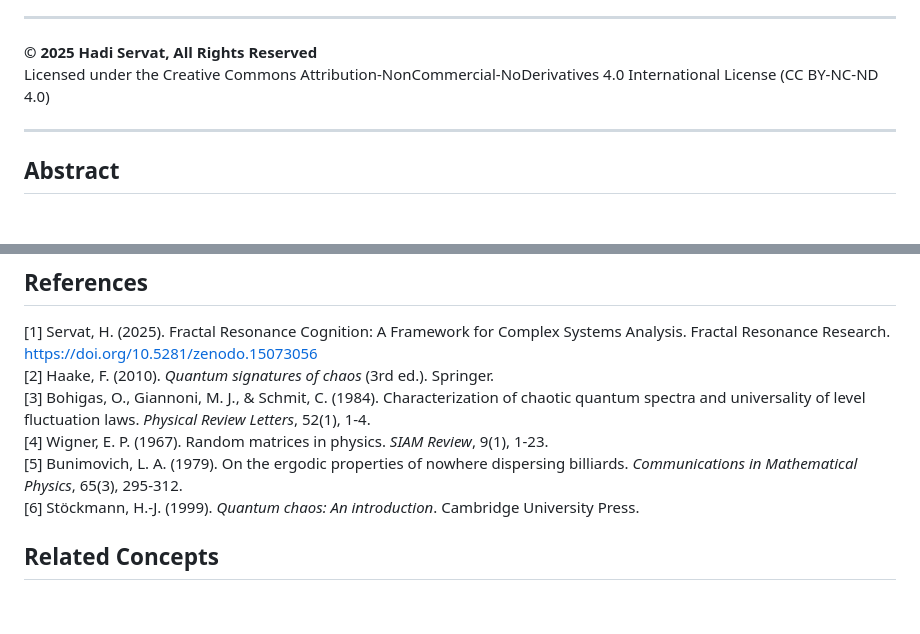
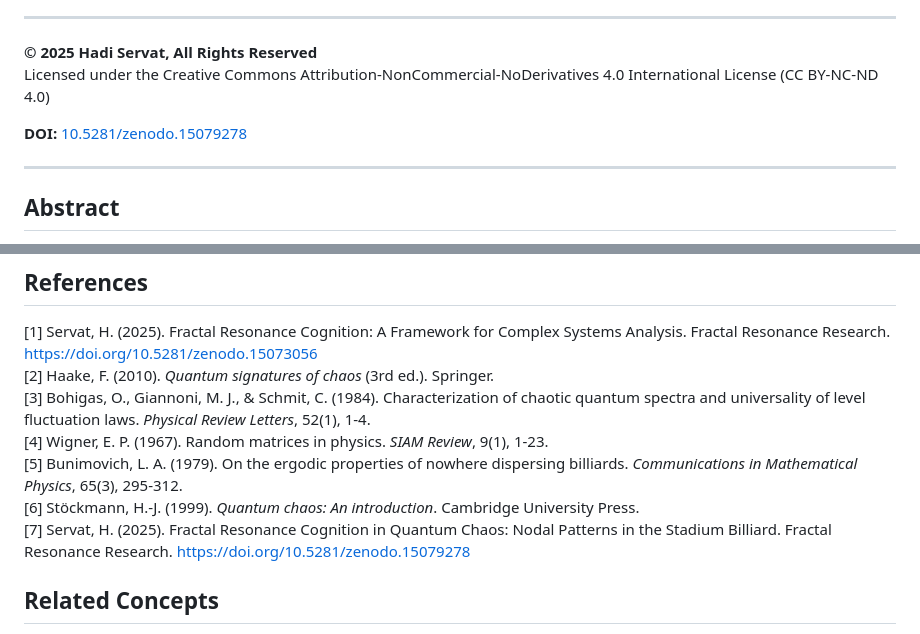
Before and after one commit to FractalResonance/Framework, a Markdown page: publications/FRC_100.002/FRC_100.002_manuscript.md, 2 parts joined by grey strips. GitHub-like rendering; blank space fills up the shorter version.

Commit message:
Update manuscript with DOI and citation information

```diff
--- a/publications/FRC_100.002/FRC_100.002_manuscript.md
+++ b/publications/FRC_100.002/FRC_100.002_manuscript.md
@@ -11,6 +11,8 @@
 
 **© 2025 Hadi Servat, All Rights Reserved**
 Licensed under the Creative Commons Attribution-NonCommercial-NoDerivatives 4.0 International License (CC BY-NC-ND 4.0)
+
+**DOI:** [10.5281/zenodo.15079278](https://doi.org/10.5281/zenodo.15079278)
 
 ---
 
@@ -113,6 +115,7 @@ We have applied the Fractal Resonance Cognition (FRC) framework to the stadium b
 [4] Wigner, E. P. (1967). Random matrices in physics. *SIAM Review*, 9(1), 1-23.
 [5] Bunimovich, L. A. (1979). On the ergodic properties of nowhere dispersing billiards. *Communications in Mathematical Physics*, 65(3), 295-312.
 [6] Stöckmann, H.-J. (1999). *Quantum chaos: An introduction*. Cambridge University Press.
+[7] Servat, H. (2025). Fractal Resonance Cognition in Quantum Chaos: Nodal Patterns in the Stadium Billiard. Fractal Resonance Research. https://doi.org/10.5281/zenodo.15079278
 
 ## Related Concepts
 
```
